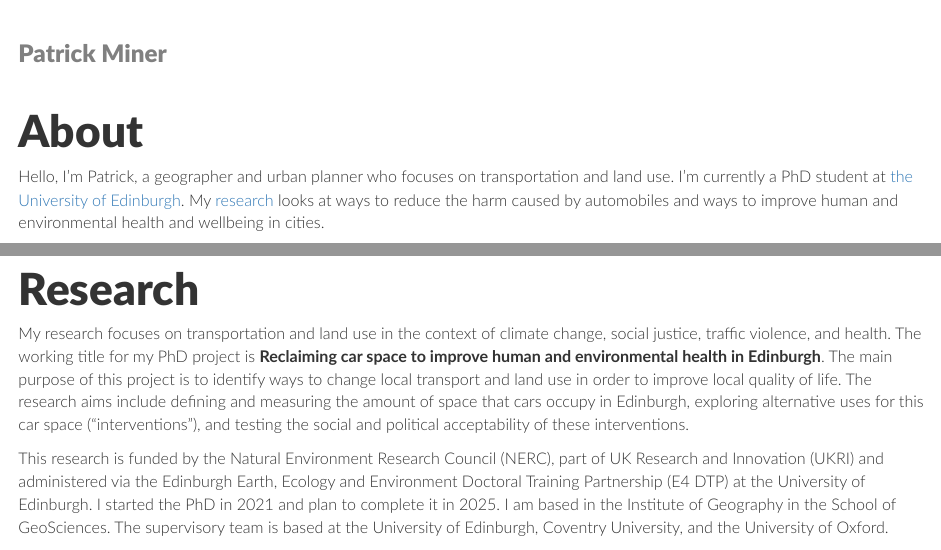
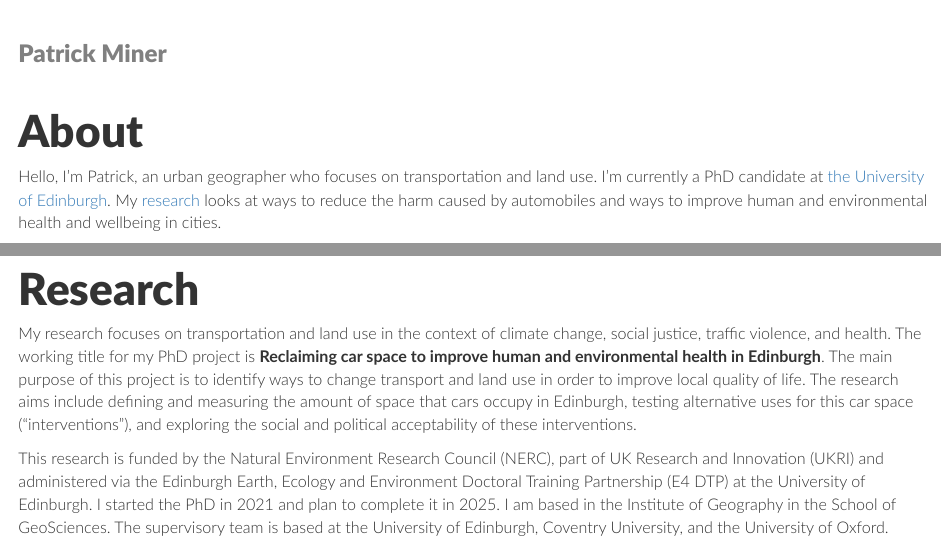
Before and after one commit to pdbminer/pdbminer.github.io, an R Markdown document (index.Rmd): the page in a window 1100 px wide, from its top, and a second part further down, joined at a grey line. Rendered offline with R 4.5, knitr and Pandoc, with nearby package versions.

Commit message:
Updated text to reflect changes in research focus.

```diff
--- a/index.Rmd
+++ b/index.Rmd
@@ -7,7 +7,7 @@ output:
 
 # About
 
-Hello, I’m Patrick, a geographer and urban planner who focuses on transportation and land use. I'm currently a PhD student at [the University of Edinburgh](https://www.ed.ac.uk). My [research](#research) looks at ways to reduce the harm caused by automobiles and ways to improve human and environmental health and wellbeing in cities.
+Hello, I’m Patrick, an urban geographer who focuses on transportation and land use. I'm currently a PhD candidate at [the University of Edinburgh](https://www.ed.ac.uk). My [research](#research) looks at ways to reduce the harm caused by automobiles and ways to improve human and environmental health and wellbeing in cities.
 
 Before starting PhD research, I worked in geography and urban planning in Chicago. I was a Geographic Information Science (GIS) Analyst at [IFF](https://www.iff.org), a nonprofit community development organisation. Prior to that, I worked at the [Chicago Architecture Center](https://www.architecture.org), where I led this museum-like organisation’s research and communications teams.
 
@@ -16,7 +16,7 @@ My master’s degree is in geography from the University of Edinburgh. My underg
 
 # Research
 
-My research focuses on transportation and land use in the context of climate change, social justice, traffic violence, and health. The working title for my PhD project is **Reclaiming car space to improve human and environmental health in Edinburgh**. The main purpose of this project is to identify ways to change local transport and land use in order to improve local quality of life. The research aims include defining and measuring the amount of space that cars occupy in Edinburgh, exploring alternative uses for this car space (“interventions”), and testing the social and political acceptability of these interventions.
+My research focuses on transportation and land use in the context of climate change, social justice, traffic violence, and health. The working title for my PhD project is **Reclaiming car space to improve human and environmental health in Edinburgh**. The main purpose of this project is to identify ways to change transport and land use in order to improve local quality of life. The research aims include defining and measuring the amount of space that cars occupy in Edinburgh, testing alternative uses for this car space (“interventions”), and exploring the social and political acceptability of these interventions.
 
 This research is funded by the Natural Environment Research Council (NERC), part of UK Research and Innovation (UKRI) and administered via the Edinburgh Earth, Ecology and Environment Doctoral Training Partnership (E4 DTP) at the University of Edinburgh. I started the PhD in 2021 and plan to complete it in 2025. I am based in the Institute of Geography in the School of GeoSciences. The supervisory team is based at the University of Edinburgh, Coventry University, and the University of Oxford.
 
```
